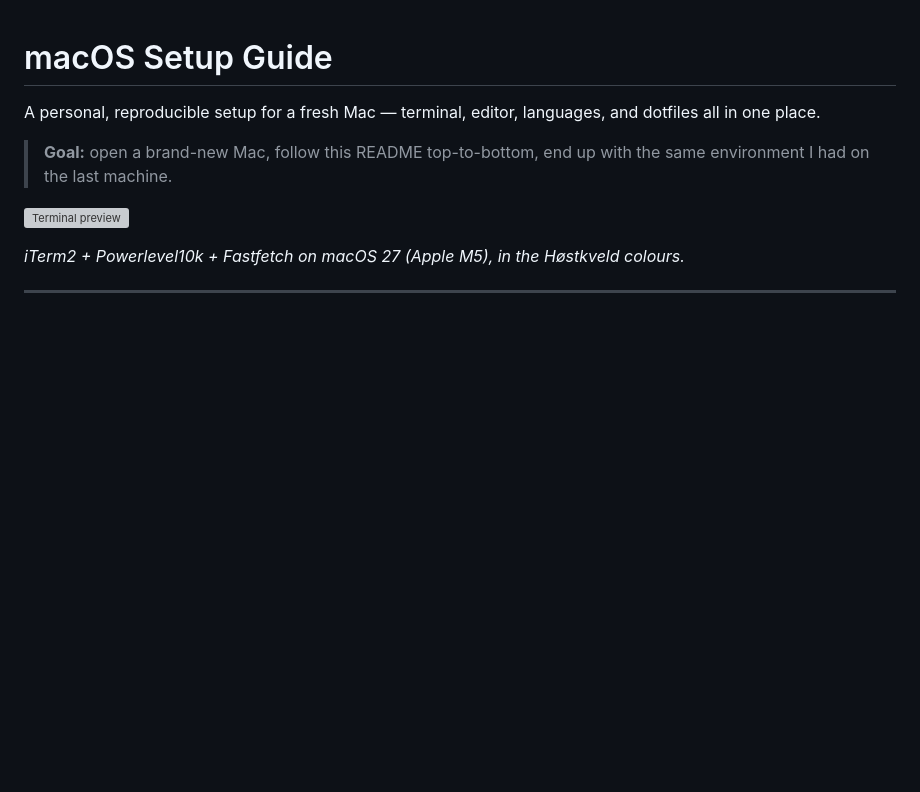
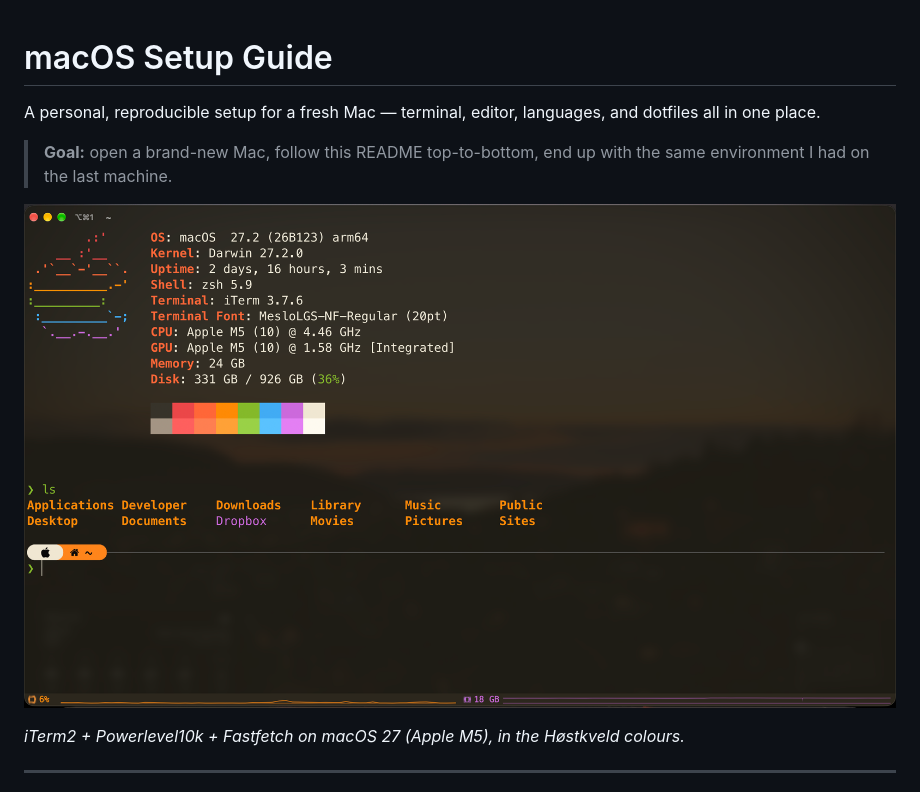
Before and after one commit to dagmortensj/mac-setup, a Markdown page: README.md, the part around the change. Rendered like a GitHub page; pictures changed too: screenshots/iterm.png (added); blank space fills up the shorter version; grey boxes are pictures that could not be loaded.

Commit message:
iTerm: updated export, screenshot renamed to iterm.png

```diff
--- a/README.md
+++ b/README.md
@@ -4,7 +4,7 @@ A personal, reproducible setup for a fresh Mac — terminal, editor, languages,
 
 > **Goal:** open a brand-new Mac, follow this README top-to-bottom, end up with the same environment I had on the last machine.
 
-![Terminal preview](./screenshots/terminal.png)
+![Terminal preview](./screenshots/iterm.png)
 
 *iTerm2 + Powerlevel10k + Fastfetch on macOS 27 (Apple M5), in the Høstkveld colours.*
 
```
Also changed, not shown: 2 other files.
